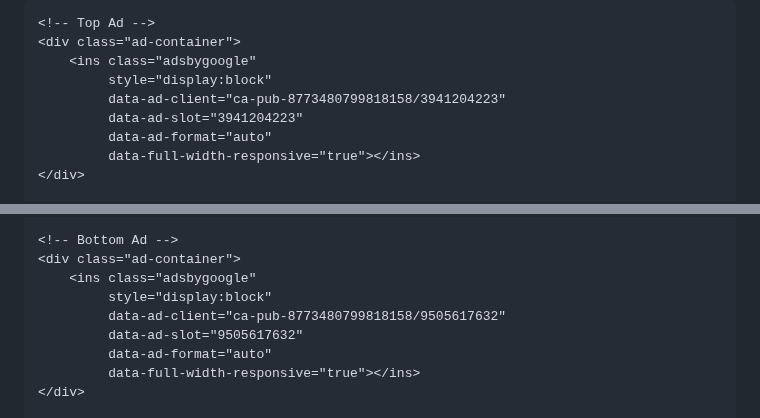
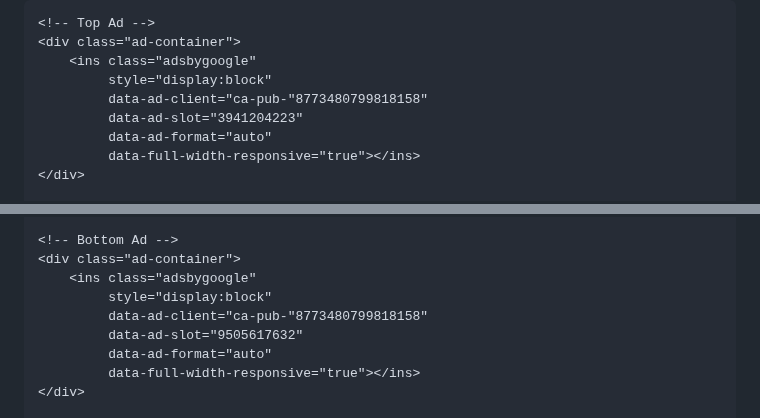
Before and after one commit to Samir9622/Toolhubs-1, a Markdown page: README.md, 2 parts joined by grey strips. Rendered like a GitHub page.

```diff
--- a/README.md
+++ b/README.md
@@ -111,7 +111,7 @@
     <div class="ad-container">
         <ins class="adsbygoogle"
              style="display:block"
-             data-ad-client="ca-pub-8773480799818158/3941204223"
+             data-ad-client="ca-pub-"8773480799818158"
              data-ad-slot="3941204223"
              data-ad-format="auto"
              data-full-width-responsive="true"></ins>
@@ -176,7 +176,7 @@
     <div class="ad-container">
         <ins class="adsbygoogle"
              style="display:block"
-             data-ad-client="ca-pub-8773480799818158/9505617632"
+             data-ad-client="ca-pub-"8773480799818158"
              data-ad-slot="9505617632"
              data-ad-format="auto"
              data-full-width-responsive="true"></ins>
```
